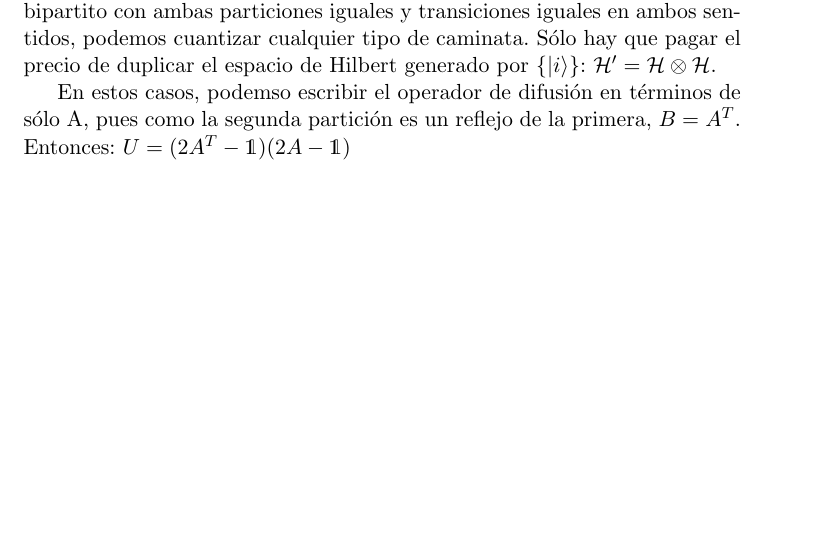
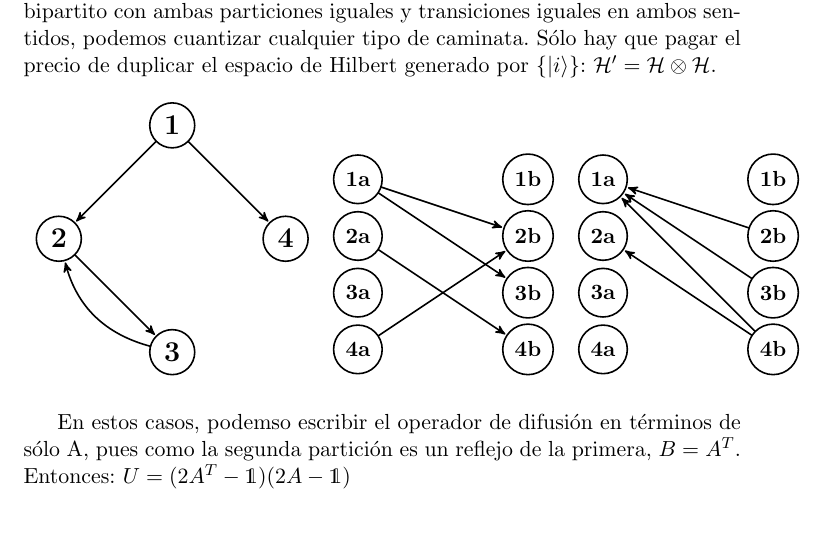
Before and after one commit to mcasanova1445/transmon-thesis, a LaTeX document (Test.tex): part of page 23 of 23 before the commit and part of page 23 of 24 after it, cut so that both start at the same text, the shorter picture padded with empty space. Compiled offline with pdfLaTeX.

Commit message:
Added bipartite walk example

```diff
--- a/Test.tex
+++ b/Test.tex
@@ -985,6 +985,46 @@ cuantizar cualquier tipo de caminata. Sólo hay que pagar el precio de duplicar
 el espacio de Hilbert generado por $\{\ket{i}\}$: $\mathcal{H}^\prime = \mathcal{H} \otimes \mathcal{H}$.
 
 % INSERTAR EJEMPLO AQUÍ
+\begin{figure}[h]
+\begin{tabular}{c c c}
+\begin{tikzpicture}[->,>=stealth',shorten >=1pt,thick]
+\SetGraphUnit{2}
+\tikzset{VertexStyle/.style = {draw,circle,thick,
+                               minimum size=0.5cm,
+                               font=\Large\bfseries},thick}
+\Vertex{1} \SOWE(1){2} \SOEA(2){3} \SOEA(1){4}
+\Edges(1,2,3) \Edge(1)(4)
+
+\tikzset{EdgeStyle/.style = {->, bend left}}
+\Edge(3)(2)
+% it's possible with \Edge but Tikz's syntax is allowed too.
+\end{tikzpicture}
+&
+\begin{tikzpicture}[->,>=stealth',shorten >=1pt,thick]
+\tikzset{VertexStyle/.style = {draw,circle,thick,
+                               minimum size=0.5cm,
+                               font=\bfseries},thick}
+\Vertex[x = 0, y = 0]{1a} \Vertex[x = 0, y = -1]{2a}
+\Vertex[x = 0, y = -2]{3a}\Vertex[x = 0, y = -3]{4a}
+\Vertex[x = 3, y = 0]{1b} \Vertex[x = 3, y = -1]{2b}
+\Vertex[x = 3, y = -2]{3b}\Vertex[x = 3, y = -3]{4b}
+\Edge(1a)(2b)	\Edge(1a)(3b)	\Edge(2a)(4b)
+\Edge(4a)(2b)
+\end{tikzpicture}
+&
+\begin{tikzpicture}[->,>=stealth',shorten >=1pt,thick]
+\tikzset{VertexStyle/.style = {draw,circle,thick,
+                               minimum size=0.5cm,
+                               font=\bfseries},thick}
+\Vertex[x = 0, y = 0]{1a} \Vertex[x = 0, y = -1]{2a}
+\Vertex[x = 0, y = -2]{3a}\Vertex[x = 0, y = -3]{4a}
+\Vertex[x = 3, y = 0]{1b} \Vertex[x = 3, y = -1]{2b}
+\Vertex[x = 3, y = -2]{3b}\Vertex[x = 3, y = -3]{4b}
+\Edge(2b)(1a)	\Edge(3b)(1a)	\Edge(4b)(2a)
+\Edge(4b)(1a)
+\end{tikzpicture}
+\end{tabular}
+\end{figure}
 
 En estos casos, podemso escribir el operador de difusión en términos de sólo A,
 pues como la segunda partición es un reflejo de la primera, $B = A^T$. Entonces:
```
